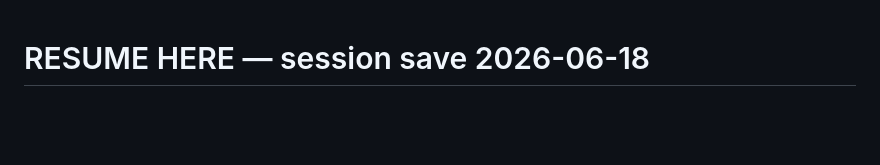
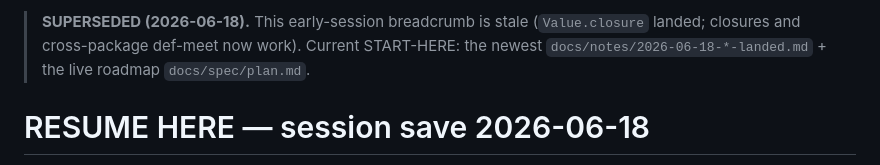
Before and after one commit to chakrit/kue, a Markdown page: docs/notes/2026-06-18-session-resume.md, the part around the change. Rendered like a GitHub page; blank space fills up the shorter version.

```diff
--- a/docs/notes/2026-06-18-session-resume.md
+++ b/docs/notes/2026-06-18-session-resume.md
@@ -1,3 +1,7 @@
+> **SUPERSEDED (2026-06-18).** This early-session breadcrumb is stale (`Value.closure`
+> landed; closures and cross-package def-meet now work). Current START-HERE: the newest
+> `docs/notes/2026-06-18-*-landed.md` + the live roadmap `docs/spec/plan.md`.
+
 # RESUME HERE — session save 2026-06-18
 
 Latest resume breadcrumb; supersedes `2026-06-17-loader-robustness-landed.md` and the
```
Also changed, not shown: docs/spec/plan.md (+38 -0 lines).
